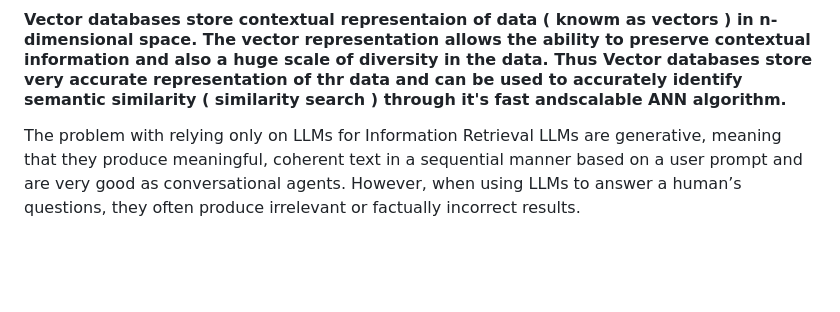
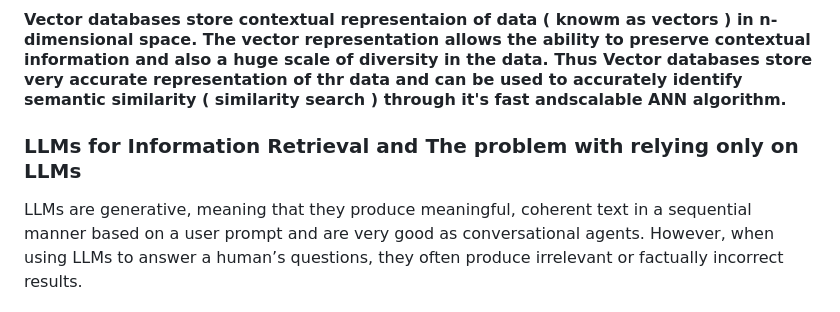
Before and after one commit to kaustav202/search-genie, a Markdown page: README.md, the part around the change printed below. Rendered like a GitHub page; blank space fills up the shorter version.

```diff
--- a/README.md
+++ b/README.md
@@ -5,6 +8,6 @@
 #### Vector databases store contextual representaion of data ( knowm as vectors ) in n-dimensional space. The vector representation allows the ability to preserve contextual information and also a huge scale of diversity in the data. Thus Vector databases store very accurate representation of thr data and can be used to accurately identify semantic similarity ( similarity search ) through it's fast andscalable ANN algorithm.
 
-The problem with relying only on LLMs for Information Retrieval
+### LLMs for Information Retrieval and The problem with relying only on LLMs
 LLMs are generative, meaning that they produce meaningful, coherent text in a sequential manner based on a user prompt and are very good as conversational agents. However, when using LLMs to answer a human’s questions, they often produce irrelevant or factually incorrect results.
 - An LLM often hallucinates, i.e., it fabricates information, such as making up stuff that don’t exist
 - LLMs learn/memorize a compressed version of their training data – some information is always “lost” in a model’s internal representation of the data
```
Also changed, not shown: other parts of README.md (+6 -0 lines).
